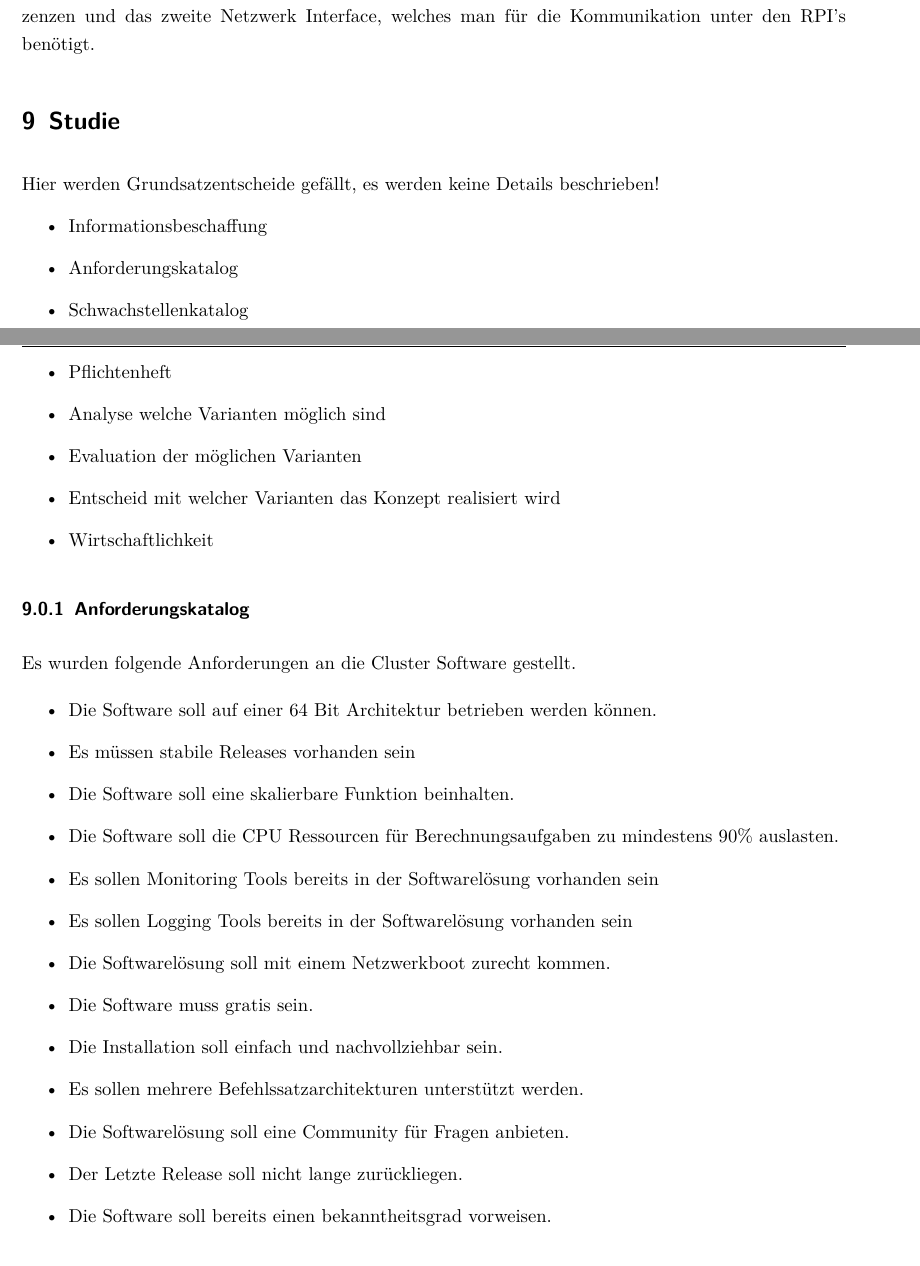
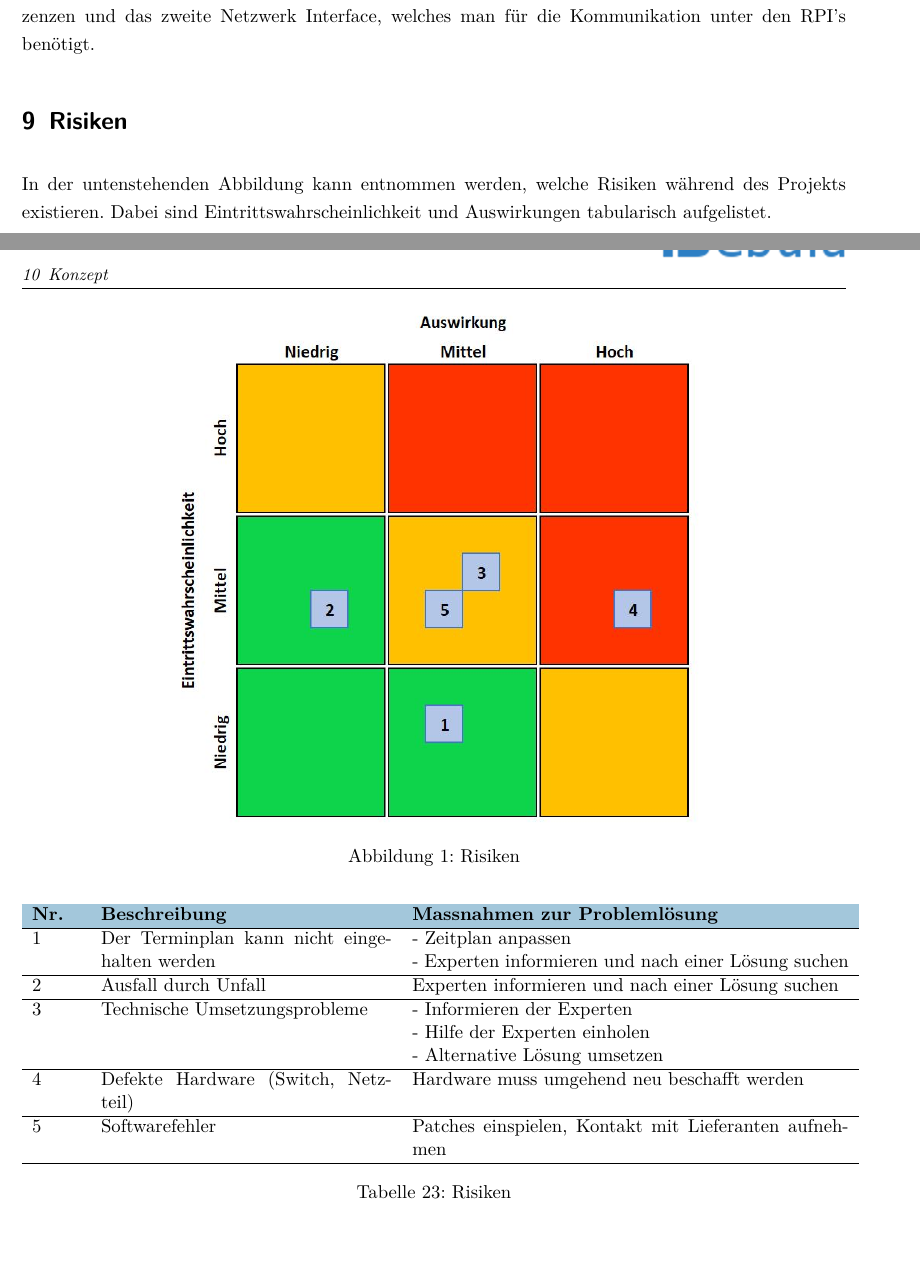
Before and after one commit to amreinch/Nebula_AMC, a LaTeX thesis (Diplombericht.tex, which reads Inhalt/Risiken.tex): two parts of pages 19 and 20 of 34 before the commit and two parts of pages 21 and 22 of 36 after it, joined at a grey line, cut so that both start at the same text. The pictures show the PDF file Diplombericht.pdf that the author committed with the source.

Commit message:
Risiken2*

```diff
--- /dev/null
+++ b/Inhalt/Risiken.tex
@@ -0,0 +1,24 @@
+% !TEX root = ../Diplombericht.tex
+
+\section{Risiken}
+In der untenstehenden Abbildung kann entnommen werden, welche Risiken während des Projekts existieren. Dabei sind  Eintrittswahrscheinlichkeit und Auswirkungen tabularisch aufgelistet.
+\begin{figure}[htb]
+\centering
+\includegraphics[scale=0.6]{Risikoanalyse.jpg}
+\caption{Risiken}
+\label{fig:Risk}
+\end{figure}
+
+\begin{table}[H]
+\centering
+\begin{tabular}{p{1cm}p{6cm}p{9cm}}
+\hline
+\rowcolor{heading} \textbf{Nr.} & \textbf{Beschreibung} & \textbf{Massnahmen zur Problemlösung} \\\hline
+1 & Der Terminplan kann nicht eingehalten werden & - Zeitplan anpassen \newline - Experten informieren und nach einer Lösung suchen \\\hline
+2 & Ausfall durch Unfall & Experten informieren und nach einer Lösung suchen  \\\hline
+3 & Technische Umsetzungsprobleme & - Informieren der Experten \newline - Hilfe der Experten einholen \newline - Alternative Lösung umsetzen \\\hline
+4 & Defekte Hardware (Switch, Netzteil) & Hardware muss umgehend neu beschafft werden  \\\hline
+5 & Softwarefehler & Patches einspielen, Kontakt mit Lieferanten aufnehmen  \\\hline
+\end{tabular}
+\caption{Risiken}
+\end{table}
```
Also changed, not shown: Inhalt.tex (+0 -1 lines), Inhalt/Initialisierung.tex (+1 -1 lines), Bilder/Risikoanalyse.JPG (added), Diplombericht.pdf, risikoanalyse.pdf (added), 1 other file.
